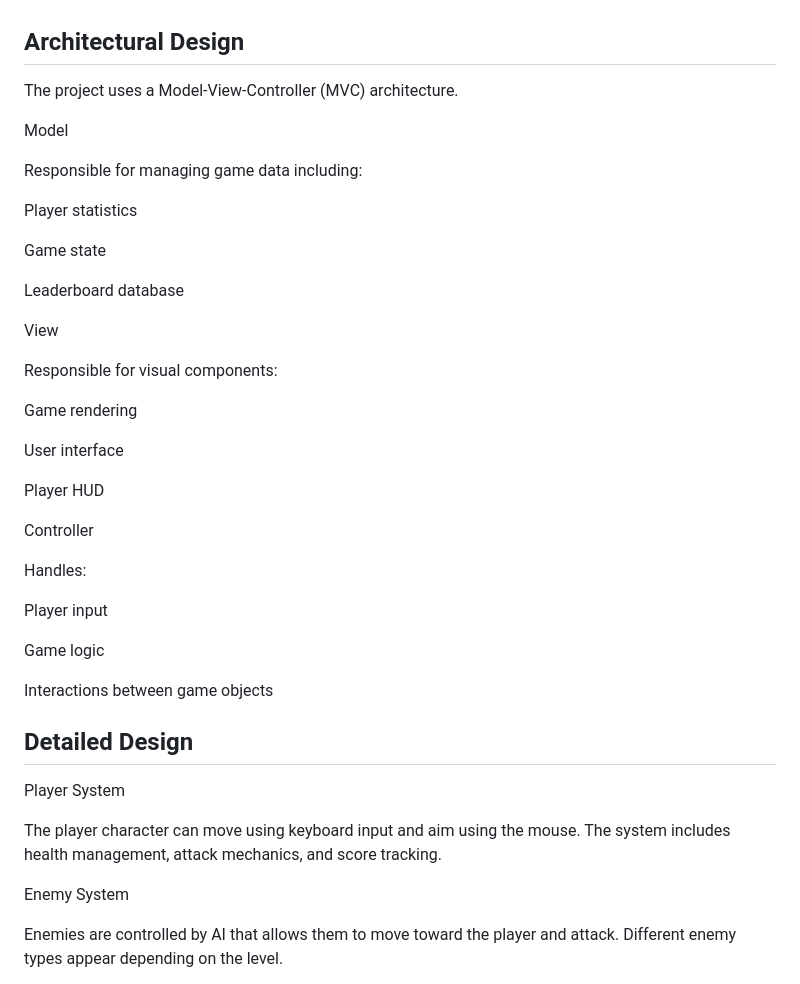
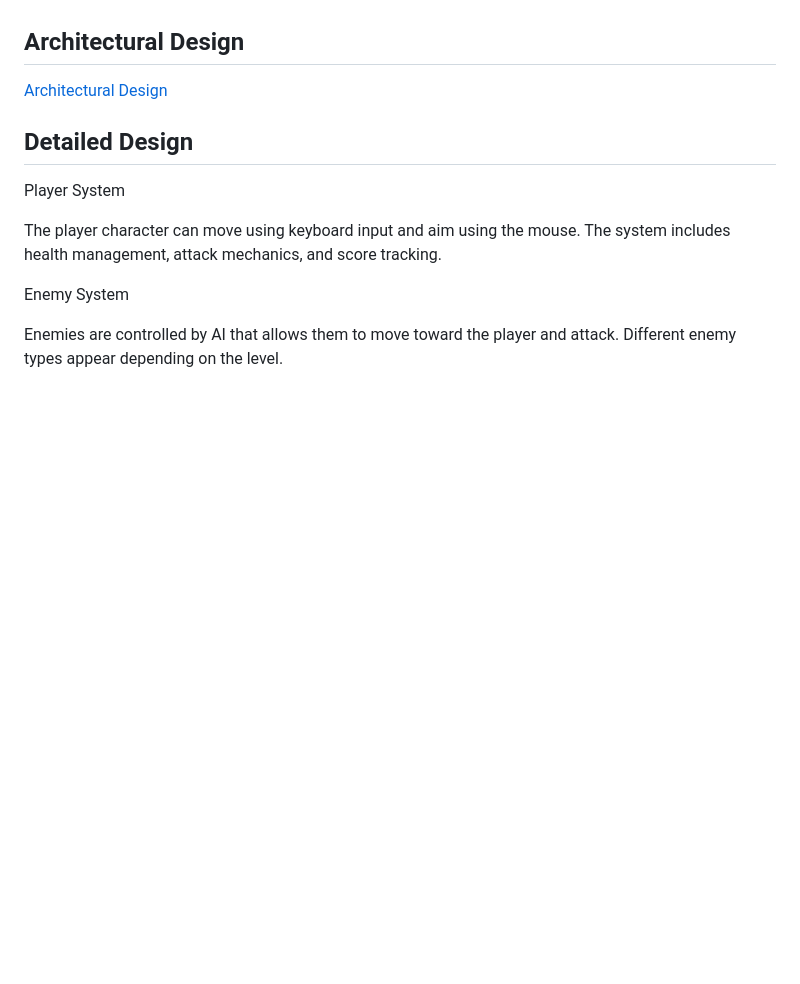
Before and after one commit to KJMazely/AppalachianTrail, a Markdown page: README.md, the part around one of its changes. GitHub-like rendering; blank space fills up the shorter version.

```diff
--- a/README.md
+++ b/README.md
@@ -264,37 +264,8 @@ The feature is integrated into the current game build.
 
 **Architectural Design**
 ------------------------------------------------
-The project uses a Model-View-Controller (MVC) architecture.
+[Architectural Design](https://github.com/KJMazely/AppalachianTrail/blob/main/PDFs/Architectual%20Design.png)
 
-Model
-
-Responsible for managing game data including:
-
-  Player statistics
-
-  Game state
-
-  Leaderboard database
-
-View
-
-Responsible for visual components:
-
-  Game rendering
-
-  User interface
-
-  Player HUD
-
-  Controller
-
-Handles:
-
-  Player input
-
-  Game logic
-
-Interactions between game objects
 
 
 **Detailed Design**
```
Also changed, not shown: other parts of README.md (+12 -3 lines).
